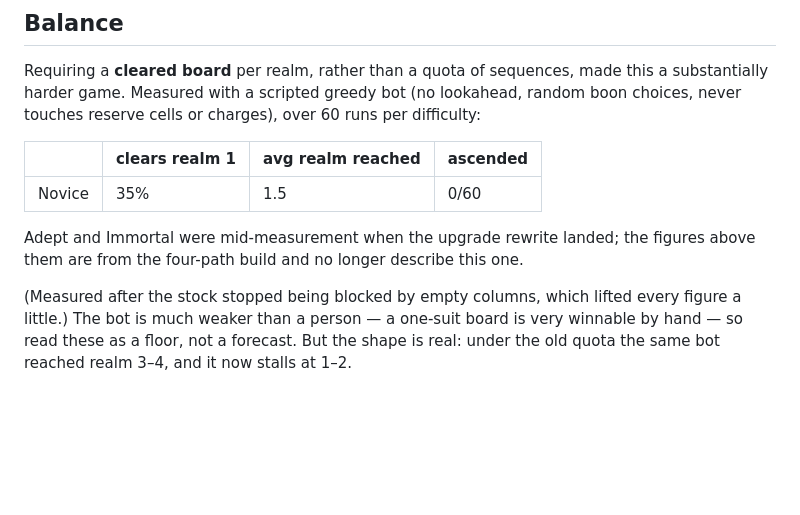
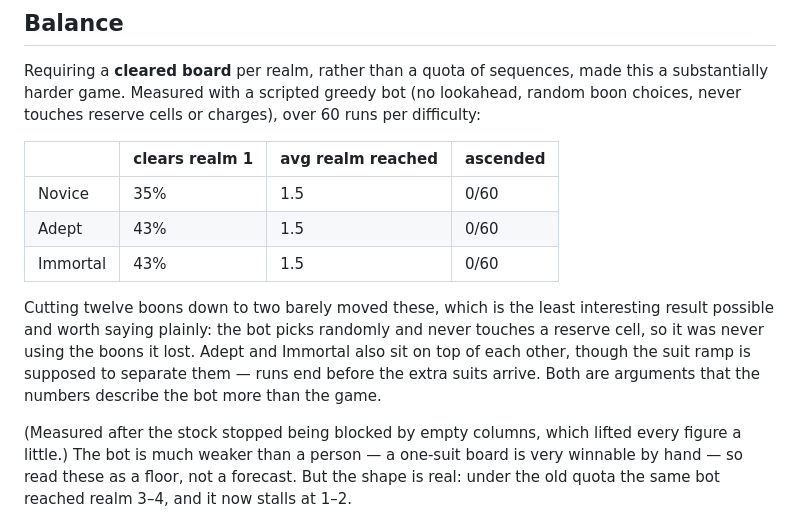
Before and after one commit to PBeninga/PBeninga, a Markdown page: README.md, the part around the change. Drawn GitHub-style; blank space fills up the shorter version.

Commit message:
Complete the balance table for the two-upgrade build
Adept and Immortal both land at 43% clearing realm 1 and an average realm of
1.5, within noise of the four-path build. That is the least interesting result
available, so the table now says why rather than leaving it to look like
evidence: the bot chooses at random and never parks a card in a cell, so it was
never using the boons the rewrite took away.

Adept and Immortal also sit on top of each other despite a suit ramp meant to
separate them, because runs end before the extra suits appear. Both facts say
more about the bot than the game, and the README now says so.

Co-Authored-By: Claude Opus 5 <noreply@anthropic.com>
Claude-Session: https://claude.ai/code/session_01JxffSCVR2gSP5XcqkMVhyQ

```diff
--- a/README.md
+++ b/README.md
@@ -163,10 +163,15 @@ lookahead, random boon choices, never touches reserve cells or charges), over
 | | clears realm 1 | avg realm reached | ascended |
 |---|---|---|---|
 | Novice | 35% | 1.5 | 0/60 |
+| Adept | 43% | 1.5 | 0/60 |
+| Immortal | 43% | 1.5 | 0/60 |
 
-Adept and Immortal were mid-measurement when the upgrade rewrite landed; the
-figures above them are from the four-path build and no longer describe this
-one.
+Cutting twelve boons down to two barely moved these, which is the least
+interesting result possible and worth saying plainly: the bot picks randomly
+and never touches a reserve cell, so it was never using the boons it lost.
+Adept and Immortal also sit on top of each other, though the suit ramp is
+supposed to separate them — runs end before the extra suits arrive. Both are
+arguments that the numbers describe the bot more than the game.
 
 (Measured after the stock stopped being blocked by empty columns, which lifted
 every figure a little.) The bot is much weaker than a person — a one-suit board
```
